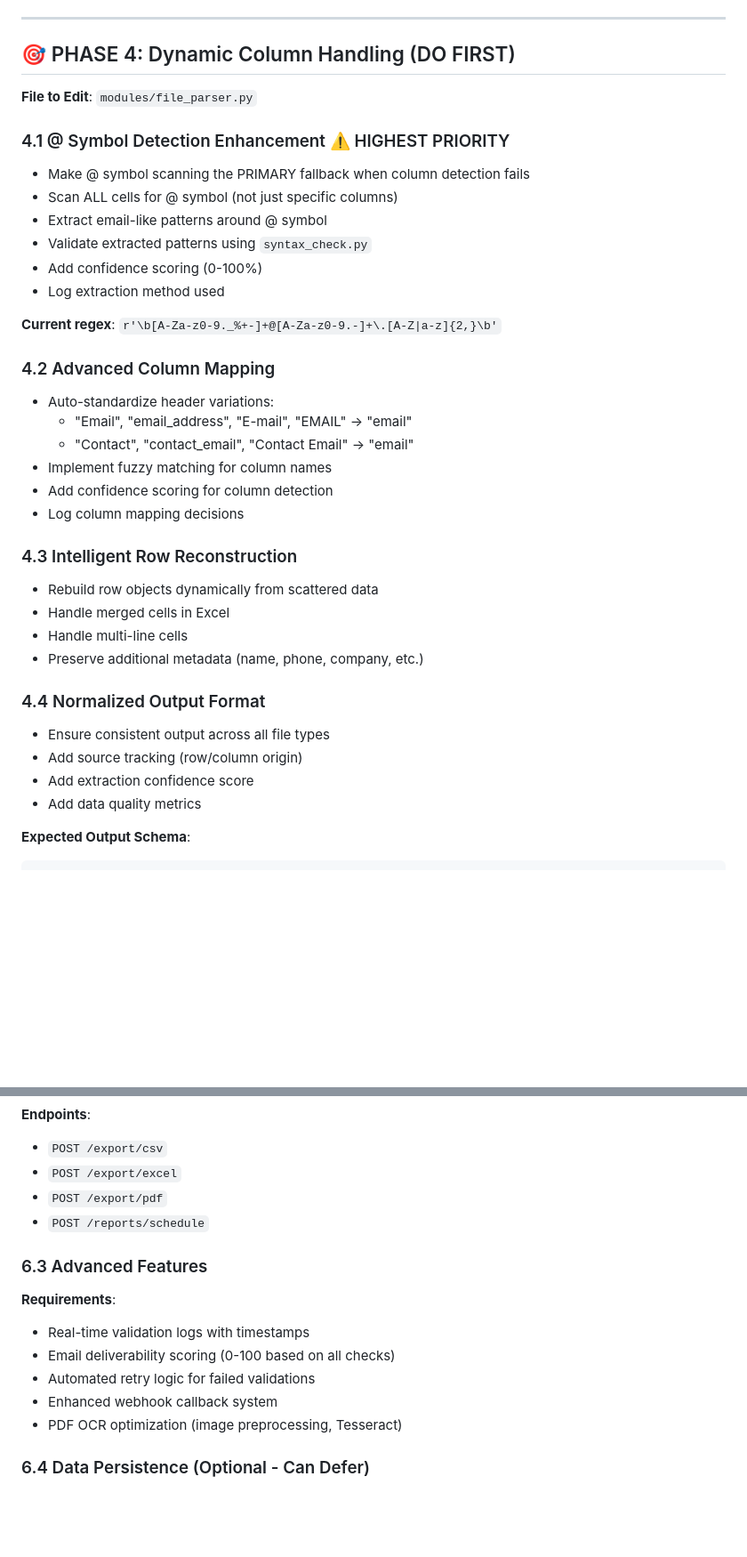
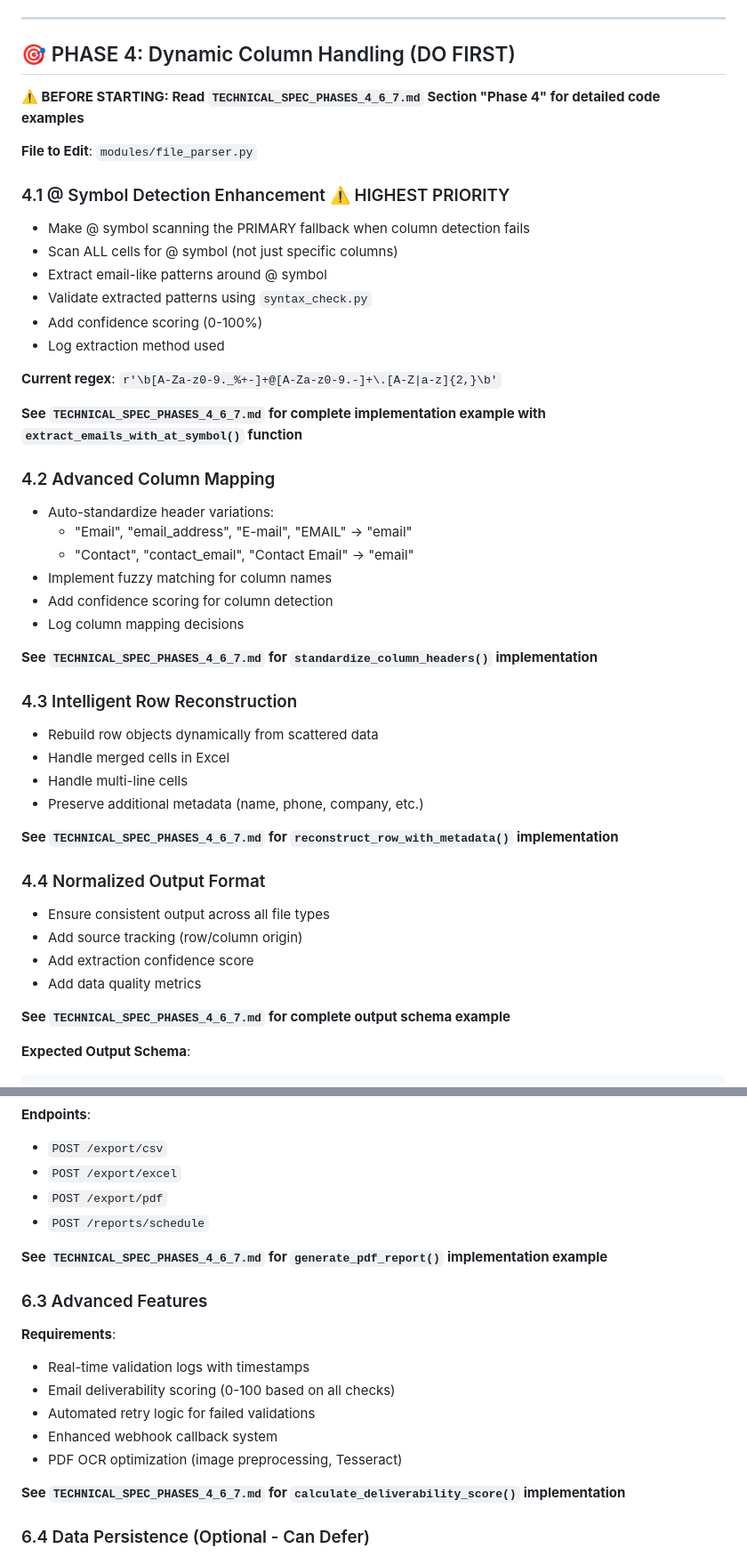
Before and after one commit to Syndiscore2025/emailval, a Markdown page: NEW_AGENT_BRIEFING.md, 2 parts joined by grey strips. Shown at 89% size. GitHub-like rendering; blank space fills up the shorter version.

````diff
--- a/NEW_AGENT_BRIEFING.md
+++ b/NEW_AGENT_BRIEFING.md
@@ -95,6 +104,8 @@ view test_complete.py
 
 ## 🎯 PHASE 4: Dynamic Column Handling (DO FIRST)
 
+**⚠️ BEFORE STARTING: Read `TECHNICAL_SPEC_PHASES_4_6_7.md` Section "Phase 4" for detailed code examples**
+
 **File to Edit**: `modules/file_parser.py`
 
 ### 4.1 @ Symbol Detection Enhancement ⚠️ HIGHEST PRIORITY
@@ -107,6 +118,8 @@ view test_complete.py
 
 **Current regex**: `r'\b[A-Za-z0-9._%+-]+@[A-Za-z0-9.-]+\.[A-Z|a-z]{2,}\b'`
 
+**See `TECHNICAL_SPEC_PHASES_4_6_7.md` for complete implementation example with `extract_emails_with_at_symbol()` function**
+
 ### 4.2 Advanced Column Mapping
 - Auto-standardize header variations:
   - "Email", "email_address", "E-mail", "EMAIL" → "email"
@@ -115,17 +128,23 @@ view test_complete.py
 - Add confidence scoring for column detection
 - Log column mapping decisions
 
+**See `TECHNICAL_SPEC_PHASES_4_6_7.md` for `standardize_column_headers()` implementation**
+
 ### 4.3 Intelligent Row Reconstruction
 - Rebuild row objects dynamically from scattered data
 - Handle merged cells in Excel
 - Handle multi-line cells
 - Preserve additional metadata (name, phone, company, etc.)
 
+**See `TECHNICAL_SPEC_PHASES_4_6_7.md` for `reconstruct_row_with_metadata()` implementation**
+
 ### 4.4 Normalized Output Format
 - Ensure consistent output across all file types
 - Add source tracking (row/column origin)
 - Add extraction confidence score
 - Add data quality metrics
+
+**See `TECHNICAL_SPEC_PHASES_4_6_7.md` for complete output schema example**
 
 **Expected Output Schema**:
 ```python
@@ -181,6 +204,8 @@ view test_complete.py
 - `POST /export/pdf`
 - `POST /reports/schedule`
 
+**See `TECHNICAL_SPEC_PHASES_4_6_7.md` for `generate_pdf_report()` implementation example**
+
 ### 6.3 Advanced Features
 **Requirements**:
 - Real-time validation logs with timestamps
@@ -188,6 +213,8 @@ view test_complete.py
 - Automated retry logic for failed validations
 - Enhanced webhook callback system
 - PDF OCR optimization (image preprocessing, Tesseract)
+
+**See `TECHNICAL_SPEC_PHASES_4_6_7.md` for `calculate_deliverability_score()` implementation**
 
 ### 6.4 Data Persistence (Optional - Can Defer)
 - PostgreSQL integration (migrate from JSON)
````
Also changed, not shown: other parts of NEW_AGENT_BRIEFING.md (+35 -14 lines), QUICK_START_GUIDE.md (+7 -1 lines).
